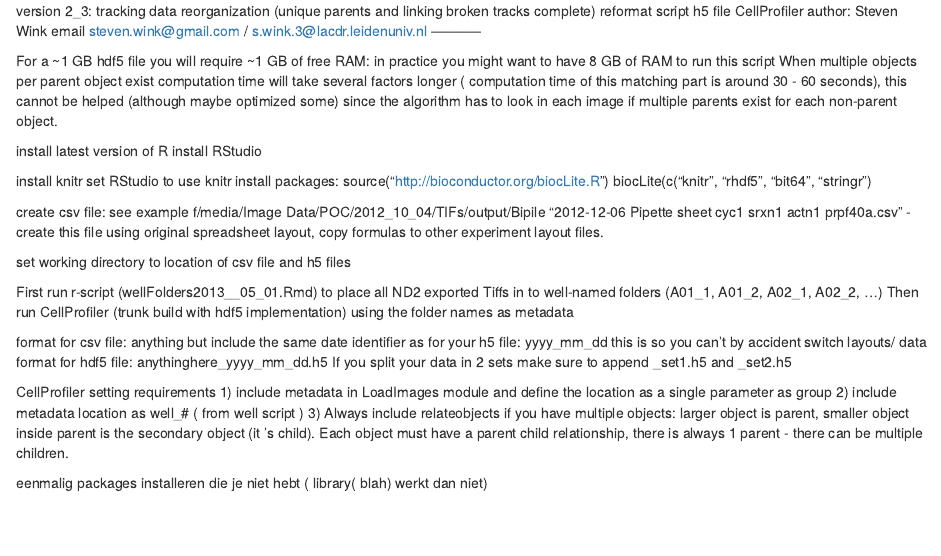
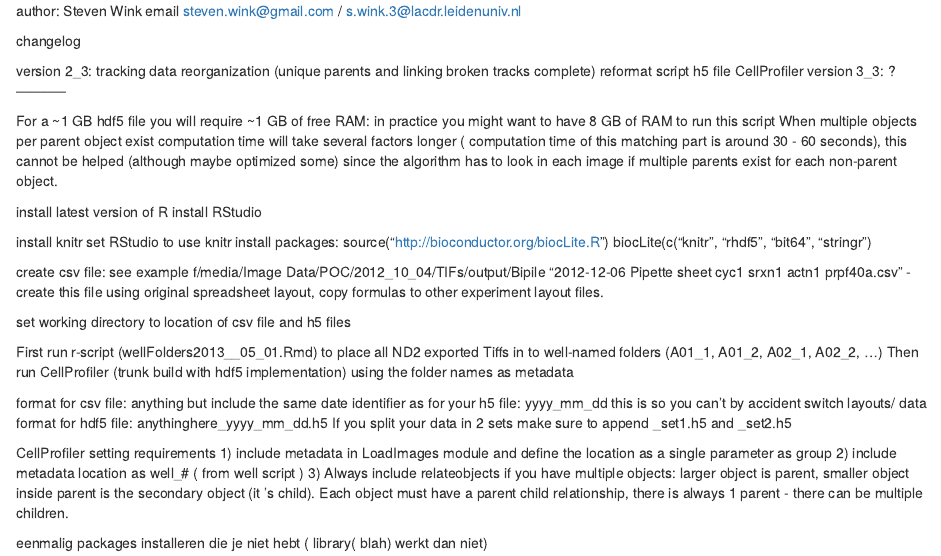
Before and after one commit to lacdr-tox/H5CellProfiler, an R Markdown document (Analysis_Hdf5_tracking_CD_v3_3.Rmd): the page in a window 1100 px wide, from its top. Rendered offline with R 4.5, knitr and Pandoc, with nearby package versions; some code elsewhere in the file could not run offline; long lines of code are wrapped.

Commit message:
Move version information to changelog

```diff
--- a/Analysis_Hdf5_tracking_CD_v3_3.Rmd
+++ b/Analysis_Hdf5_tracking_CD_v3_3.Rmd
@@ -1,7 +1,11 @@
+author: Steven Wink
+email steven.wink@gmail.com / s.wink.3@lacdr.leidenuniv.nl
+
+changelog
+
 version 2_3: tracking data reorganization (unique parents and linking broken tracks complete)
 reformat script h5 file CellProfiler
-author: Steven Wink
-email steven.wink@gmail.com / s.wink.3@lacdr.leidenuniv.nl
+version 3_3: ?
 -----------
 
 
```
